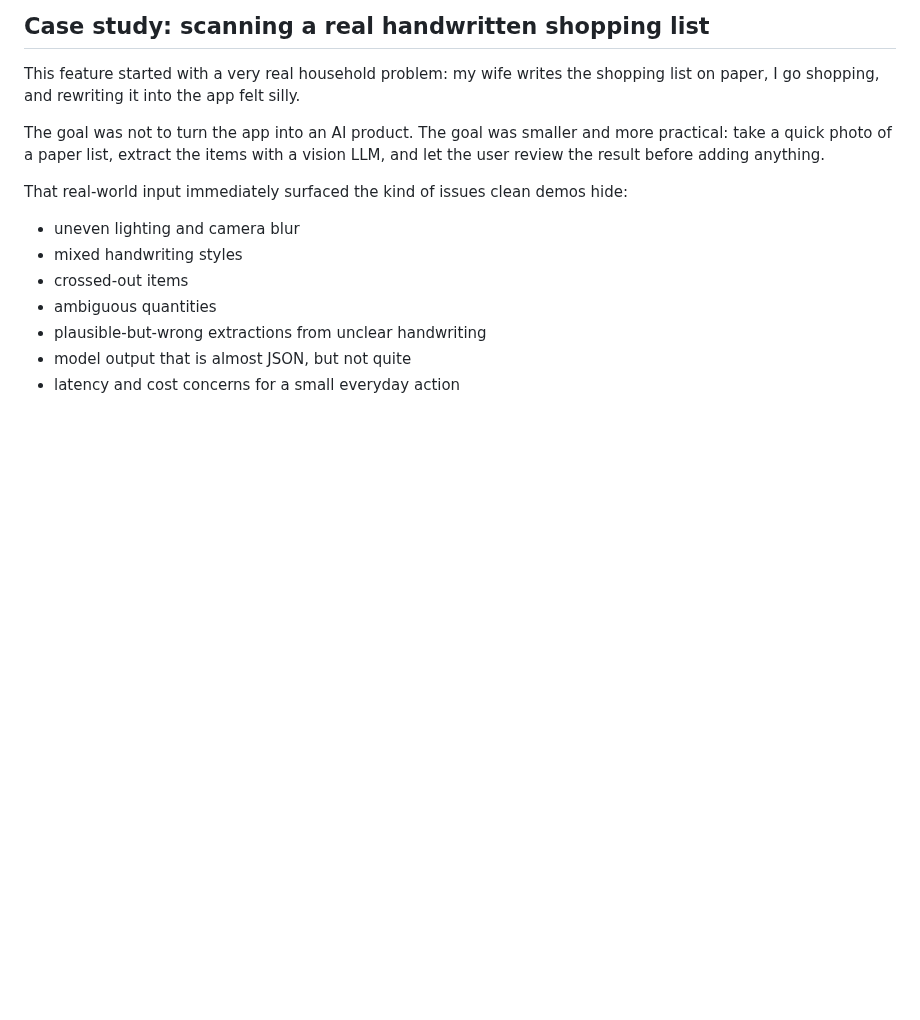
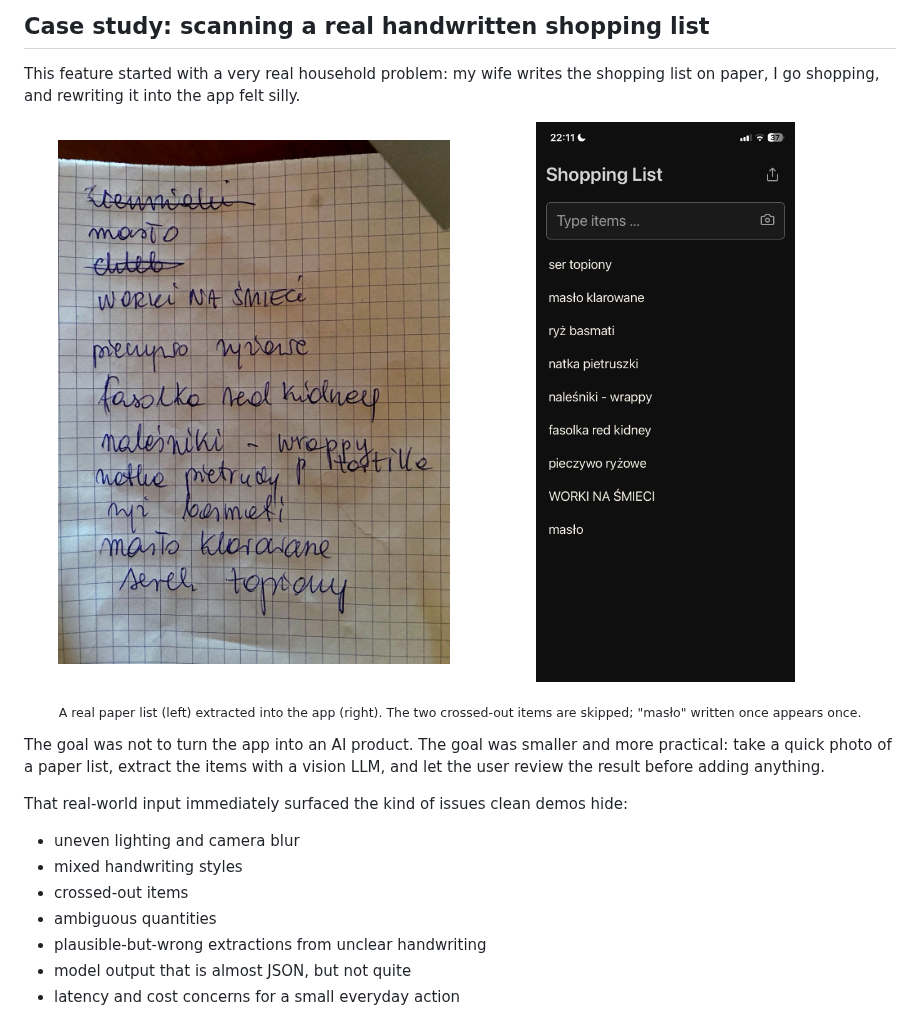
Before and after one commit to adamdybas/shoppinglist, a Markdown page: README.md, the part around the change. Drawn GitHub-style; pictures changed too: docs/case-study/app-result.png (added), docs/case-study/paper-list.jpg (added); blank space fills up the shorter version.

Commit message:
docs: add before/after images to photo-scan case study
Show a real handwritten paper list next to the items extracted into the app
(crossed-out entries skipped, duplicates handled). Images live under docs/ so
they're not bundled into the app or cached by the service worker.

Co-Authored-By: Claude Opus 4.8 <noreply@anthropic.com>

```diff
--- a/README.md
+++ b/README.md
@@ -63,6 +63,14 @@ yarn preview
 ## Case study: scanning a real handwritten shopping list
 
 This feature started with a very real household problem: my wife writes the shopping list on paper, I go shopping, and rewriting it into the app felt silly.
+
+<p align="center">
+  <img src="docs/case-study/paper-list.jpg" alt="Handwritten shopping list on grid paper, with two items crossed out" width="45%">
+  &nbsp;&nbsp;
+  <img src="docs/case-study/app-result.png" alt="The same list extracted into the app, crossed-out items skipped" width="45%">
+</p>
+
+<p align="center"><sub>A real paper list (left) extracted into the app (right). The two crossed-out items are skipped; "masło" written once appears once.</sub></p>
 
 The goal was not to turn the app into an AI product. The goal was smaller and more practical: take a quick photo of a paper list, extract the items with a vision LLM, and let the user review the result before adding anything.
 
```
